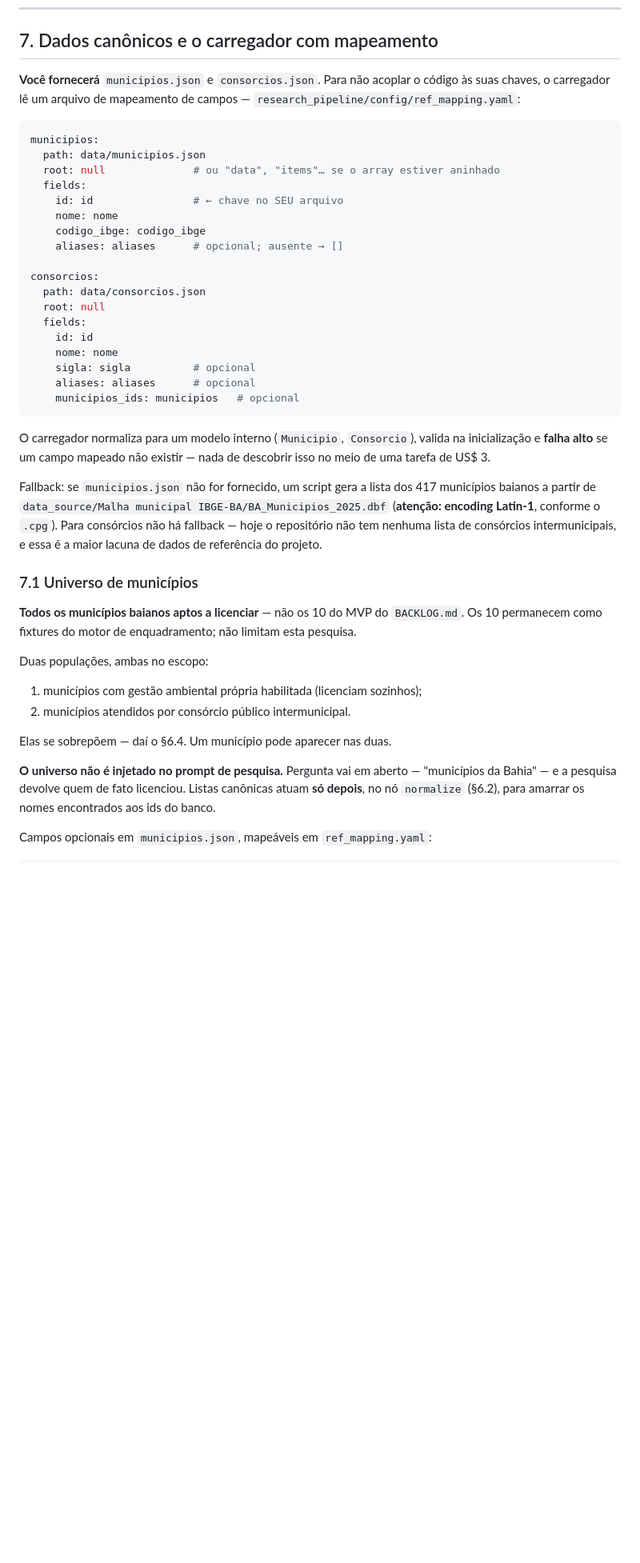
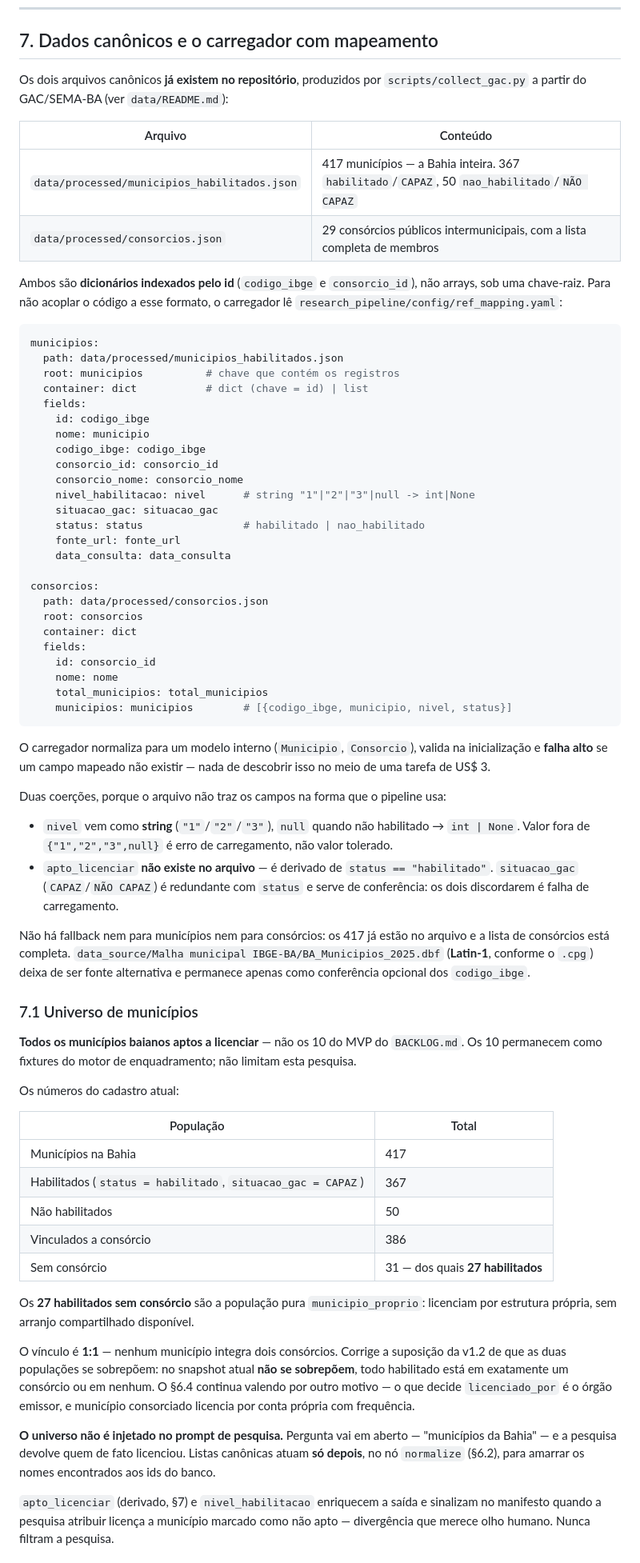
Before and after one commit to luanasj/hackathon-mais-mineracao-licenciamento, a Markdown page: research_pipeline/GOAL.md, the part around one of its changes. Shown at 80% size. Rendered like a GitHub page; blank space fills up the shorter version.

Commit message:
chore: refines the goal file above research pipeline

````diff
--- a/research_pipeline/GOAL.md
+++ b/research_pipeline/GOAL.md
@@ -313,56 +332,92 @@ informativa, não erro. Validador não deve rejeitá-la.
 
 ## 7. Dados canônicos e o carregador com mapeamento
 
-**Você fornecerá** `municipios.json` e `consorcios.json`. Para não acoplar o código às suas
-chaves, o carregador lê um arquivo de mapeamento de campos —
+Os dois arquivos canônicos **já existem no repositório**, produzidos por
+`scripts/collect_gac.py` a partir do GAC/SEMA-BA (ver `data/README.md`):
+
+| Arquivo | Conteúdo |
+|---|---|
+| `data/processed/municipios_habilitados.json` | 417 municípios — a Bahia inteira. 367 `habilitado`/`CAPAZ`, 50 `nao_habilitado`/`NÃO CAPAZ` |
+| `data/processed/consorcios.json` | 29 consórcios públicos intermunicipais, com a lista completa de membros |
+
+Ambos são **dicionários indexados pelo id** (`codigo_ibge` e `consorcio_id`), não arrays, sob
+uma chave-raiz. Para não acoplar o código a esse formato, o carregador lê
 `research_pipeline/config/ref_mapping.yaml`:
 
 ```yaml
 municipios:
-  path: data/municipios.json
-  root: null              # ou "data", "items"… se o array estiver aninhado
+  path: data/processed/municipios_habilitados.json
+  root: municipios          # chave que contém os registros
+  container: dict           # dict (chave = id) | list
   fields:
-    id: id                # ← chave no SEU arquivo
-    nome: nome
+    id: codigo_ibge
+    nome: municipio
     codigo_ibge: codigo_ibge
-    aliases: aliases      # opcional; ausente → []
+    consorcio_id: consorcio_id
+    consorcio_nome: consorcio_nome
+    nivel_habilitacao: nivel      # string "1"|"2"|"3"|null -> int|None
+    situacao_gac: situacao_gac
+    status: status                # habilitado | nao_habilitado
+    fonte_url: fonte_url
+    data_consulta: data_consulta
 
 consorcios:
-  path: data/consorcios.json
-  root: null
+  path: data/processed/consorcios.json
+  root: consorcios
+  container: dict
   fields:
-    id: id
+    id: consorcio_id
     nome: nome
-    sigla: sigla          # opcional
-    aliases: aliases      # opcional
-    municipios_ids: municipios   # opcional
+    total_municipios: total_municipios
+    municipios: municipios        # [{codigo_ibge, municipio, nivel, status}]
 ```
 
 O carregador normaliza para um modelo interno (`Municipio`, `Consorcio`), valida na
 inicialização e **falha alto** se um campo mapeado não existir — nada de descobrir isso no meio
 de uma tarefa de US$ 3.
 
-Fallback: se `municipios.json` não for fornecido, um script gera a lista dos 417 municípios
-baianos a partir de `data_source/Malha municipal IBGE-BA/BA_Municipios_2025.dbf`
-(**atenção: encoding Latin-1**, conforme o `.cpg`). Para consórcios não há fallback — hoje
-o repositório não tem nenhuma lista de consórcios intermunicipais, e essa é a maior lacuna
-de dados de referência do projeto.
+Duas coerções, porque o arquivo não traz os campos na forma que o pipeline usa:
+
+- `nivel` vem como **string** (`"1"`/`"2"`/`"3"`), `null` quando não habilitado → `int | None`.
+  Valor fora de `{"1","2","3",null}` é erro de carregamento, não valor tolerado.
+- `apto_licenciar` **não existe no arquivo** — é derivado de `status == "habilitado"`.
+  `situacao_gac` (`CAPAZ`/`NÃO CAPAZ`) é redundante com `status` e serve de conferência: os
+  dois discordarem é falha de carregamento.
+
+Não há fallback nem para municípios nem para consórcios: os 417 já estão no arquivo e a lista
+de consórcios está completa. `data_source/Malha municipal IBGE-BA/BA_Municipios_2025.dbf`
+(**Latin-1**, conforme o `.cpg`) deixa de ser fonte alternativa e permanece apenas como
+conferência opcional dos `codigo_ibge`.
 
 ### 7.1 Universo de municípios
 
 **Todos os municípios baianos aptos a licenciar** — não os 10 do MVP do `BACKLOG.md`.
 Os 10 permanecem como fixtures do motor de enquadramento; não limitam esta pesquisa.
 
-Duas populações, ambas no escopo:
+Os números do cadastro atual:
 
-1. municípios com gestão ambiental própria habilitada (licenciam sozinhos);
-2. municípios atendidos por consórcio público intermunicipal.
+| População | Total |
+|---|---|
+| Municípios na Bahia | 417 |
+| Habilitados (`status = habilitado`, `situacao_gac = CAPAZ`) | 367 |
+| Não habilitados | 50 |
+| Vinculados a consórcio | 386 |
+| Sem consórcio | 31 — dos quais **27 habilitados** |
 
-Elas se sobrepõem — daí o §6.4. Um município pode aparecer nas duas.
+Os **27 habilitados sem consórcio** são a população pura `municipio_proprio`: licenciam por
+estrutura própria, sem arranjo compartilhado disponível.
+
+O vínculo é **1:1** — nenhum município integra dois consórcios. Corrige a suposição da v1.2 de
+que as duas populações se sobrepõem: no snapshot atual **não se sobrepõem**, todo habilitado
+está em exatamente um consórcio ou em nenhum. O §6.4 continua valendo por outro motivo — o que
+decide `licenciado_por` é o órgão emissor, e município consorciado licencia por conta própria
+com frequência.
 
 **O universo não é injetado no prompt de pesquisa.** Pergunta vai em aberto — "municípios da
 Bahia" — e a pesquisa devolve quem de fato licenciou. Listas canônicas atuam **só depois**, no
 nó `normalize` (§6.2), para amarrar os nomes encontrados aos ids do banco.
 
-Campos opcionais em `municipios.json`, mapeáveis em `ref_mapping.yaml`:
+`apto_licenciar` (derivado, §7) e `nivel_habilitacao` enriquecem a saída e sinalizam no
+manifesto quando a pesquisa atribuir licença a município marcado como não apto — divergência
+que merece olho humano. Nunca filtram a pesquisa.
 
````
Also changed, not shown: other parts of research_pipeline/GOAL.md (+55 -22 lines).
